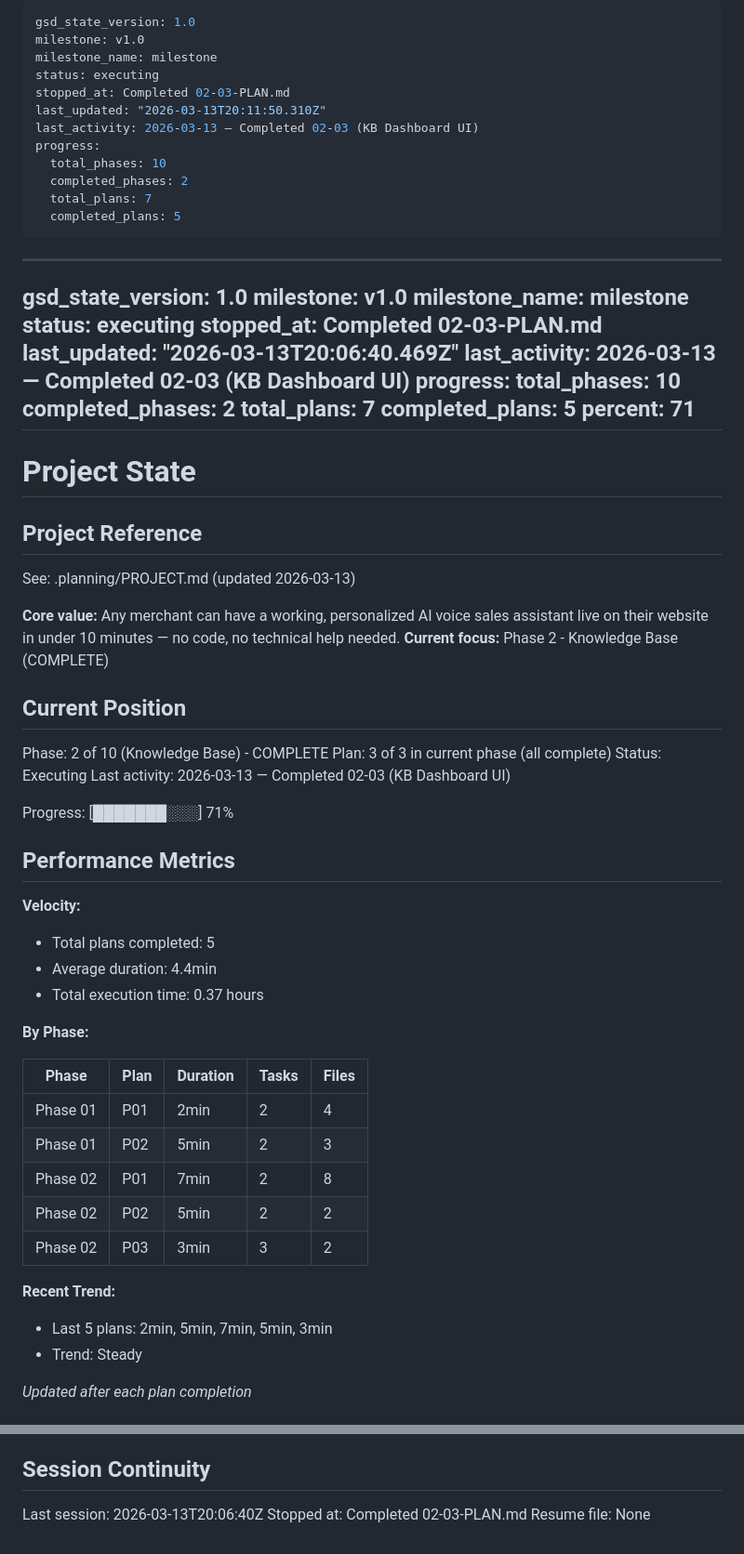
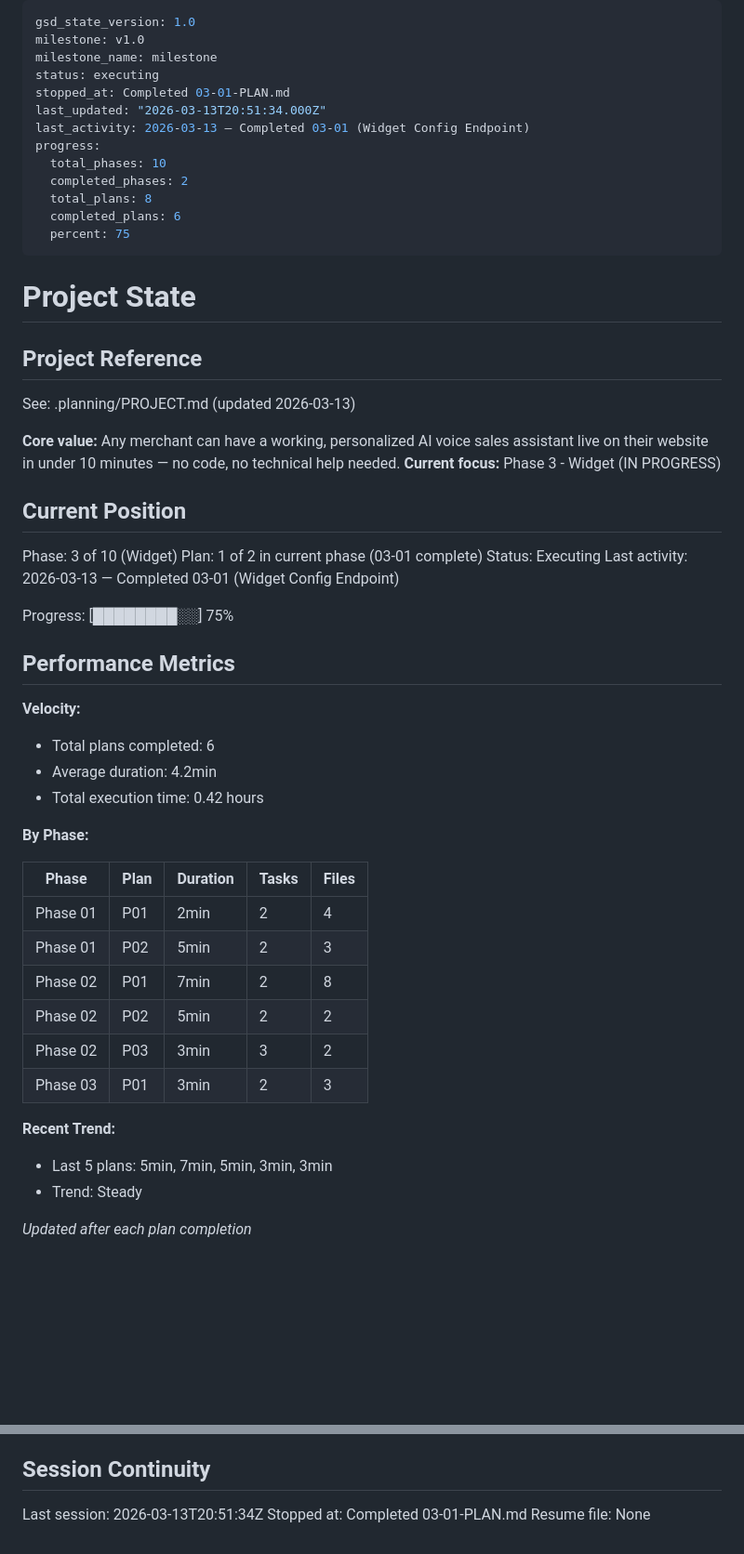
Before and after one commit to nikita-bg/simplifyopsco-tech, a Markdown page: .planning/STATE.md, 2 parts joined by grey strips. Shown at 93% size. Rendered like a GitHub page; blank space fills up the shorter version.

Commit message:
docs(03-01): complete widget config endpoint plan
- SUMMARY.md with 2 task commits, 10 tests, zero regressions
- STATE.md updated: Phase 3 position, decisions, metrics
- ROADMAP.md updated: Phase 03 progress (1/2 plans)
- REQUIREMENTS.md: WDG-01, WDG-02, WDG-03, WDG-04, WDG-07 complete

Co-Authored-By: Claude Opus 4.6 <noreply@anthropic.com>

```diff
--- a/.planning/STATE.md
+++ b/.planning/STATE.md
@@ -3,30 +3,15 @@ gsd_state_version: 1.0
 milestone: v1.0
 milestone_name: milestone
 status: executing
-stopped_at: Completed 02-03-PLAN.md
-last_updated: "2026-03-13T20:11:50.310Z"
-last_activity: 2026-03-13 — Completed 02-03 (KB Dashboard UI)
+stopped_at: Completed 03-01-PLAN.md
+last_updated: "2026-03-13T20:51:34.000Z"
+last_activity: 2026-03-13 — Completed 03-01 (Widget Config Endpoint)
 progress:
   total_phases: 10
   completed_phases: 2
-  total_plans: 7
-  completed_plans: 5
----
-
----
-gsd_state_version: 1.0
-milestone: v1.0
-milestone_name: milestone
-status: executing
-stopped_at: Completed 02-03-PLAN.md
-last_updated: "2026-03-13T20:06:40.469Z"
-last_activity: 2026-03-13 — Completed 02-03 (KB Dashboard UI)
-progress:
-  total_phases: 10
-  completed_phases: 2
-  total_plans: 7
-  completed_plans: 5
-  percent: 71
+  total_plans: 8
+  completed_plans: 6
+  percent: 75
 ---
 
 # Project State
@@ -36,23 +21,23 @@ progress:
 See: .planning/PROJECT.md (updated 2026-03-13)
 
 **Core value:** Any merchant can have a working, personalized AI voice sales assistant live on their website in under 10 minutes — no code, no technical help needed.
-**Current focus:** Phase 2 - Knowledge Base (COMPLETE)
+**Current focus:** Phase 3 - Widget (IN PROGRESS)
 
 ## Current Position
 
-Phase: 2 of 10 (Knowledge Base) - COMPLETE
-Plan: 3 of 3 in current phase (all complete)
+Phase: 3 of 10 (Widget)
+Plan: 1 of 2 in current phase (03-01 complete)
 Status: Executing
-Last activity: 2026-03-13 — Completed 02-03 (KB Dashboard UI)
+Last activity: 2026-03-13 — Completed 03-01 (Widget Config Endpoint)
 
-Progress: [███████░░░] 71%
+Progress: [████████░░] 75%
 
 ## Performance Metrics
 
 **Velocity:**
-- Total plans completed: 5
-- Average duration: 4.4min
-- Total execution time: 0.37 hours
+- Total plans completed: 6
+- Average duration: 4.2min
+- Total execution time: 0.42 hours
 
 **By Phase:**
 
@@ -63,9 +48,10 @@ Progress: [███████░░░] 71%
 | Phase 02 | P01 | 7min | 2 | 8 |
 | Phase 02 | P02 | 5min | 2 | 2 |
 | Phase 02 | P03 | 3min | 3 | 2 |
+| Phase 03 | P01 | 3min | 2 | 3 |
 
 **Recent Trend:**
-- Last 5 plans: 2min, 5min, 7min, 5min, 3min
+- Last 5 plans: 5min, 7min, 5min, 3min, 3min
 - Trend: Steady
 
 *Updated after each plan completion*
@@ -110,6 +99,6 @@ None yet.
 
 ## Session Continuity
 
-Last session: 2026-03-13T20:06:40Z
-Stopped at: Completed 02-03-PLAN.md
+Last session: 2026-03-13T20:51:34Z
+Stopped at: Completed 03-01-PLAN.md
 Resume file: None
```
Also changed, not shown: other parts of .planning/STATE.md (+3 -0 lines), .planning/REQUIREMENTS.md (+10 -10 lines), 1 other file.
